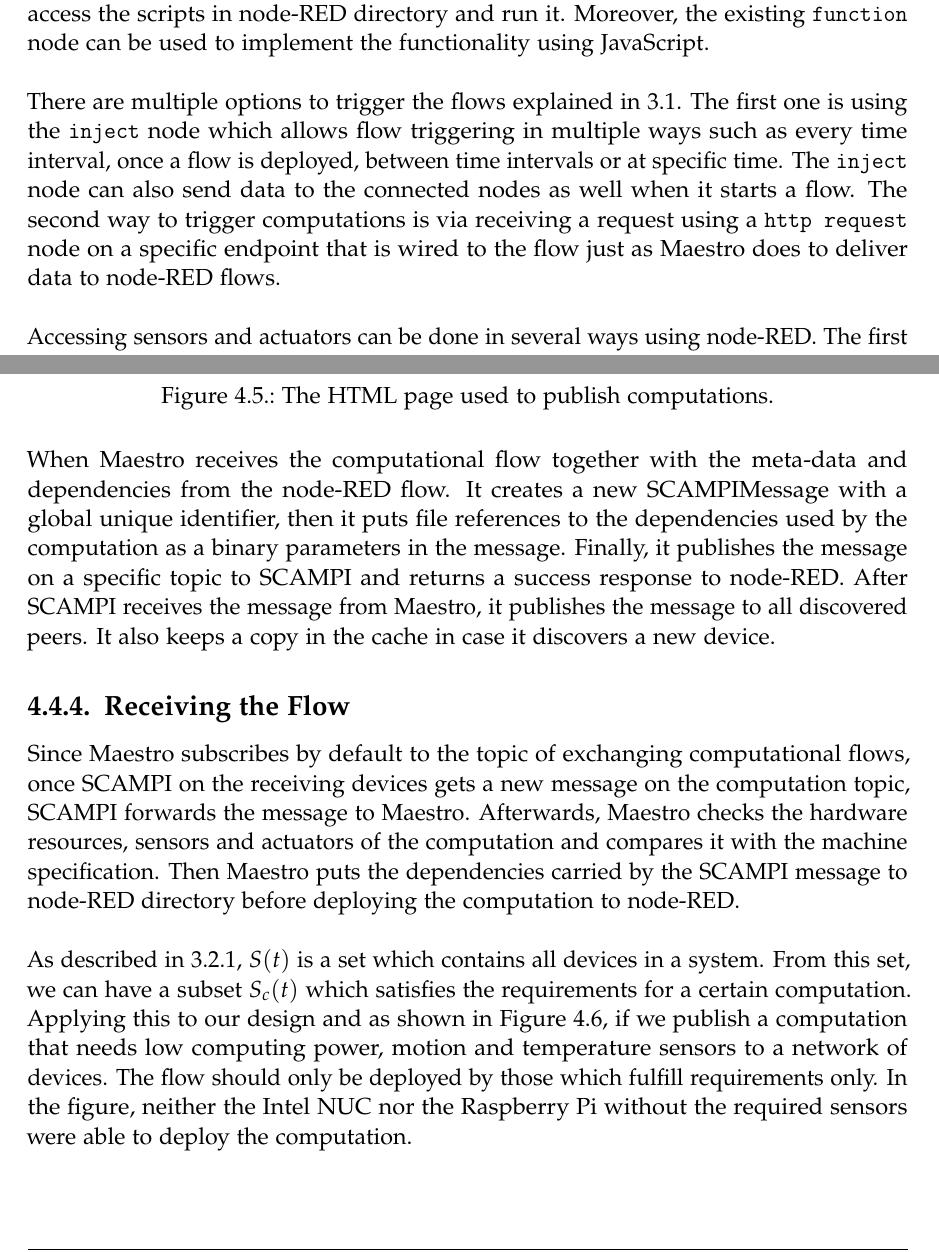
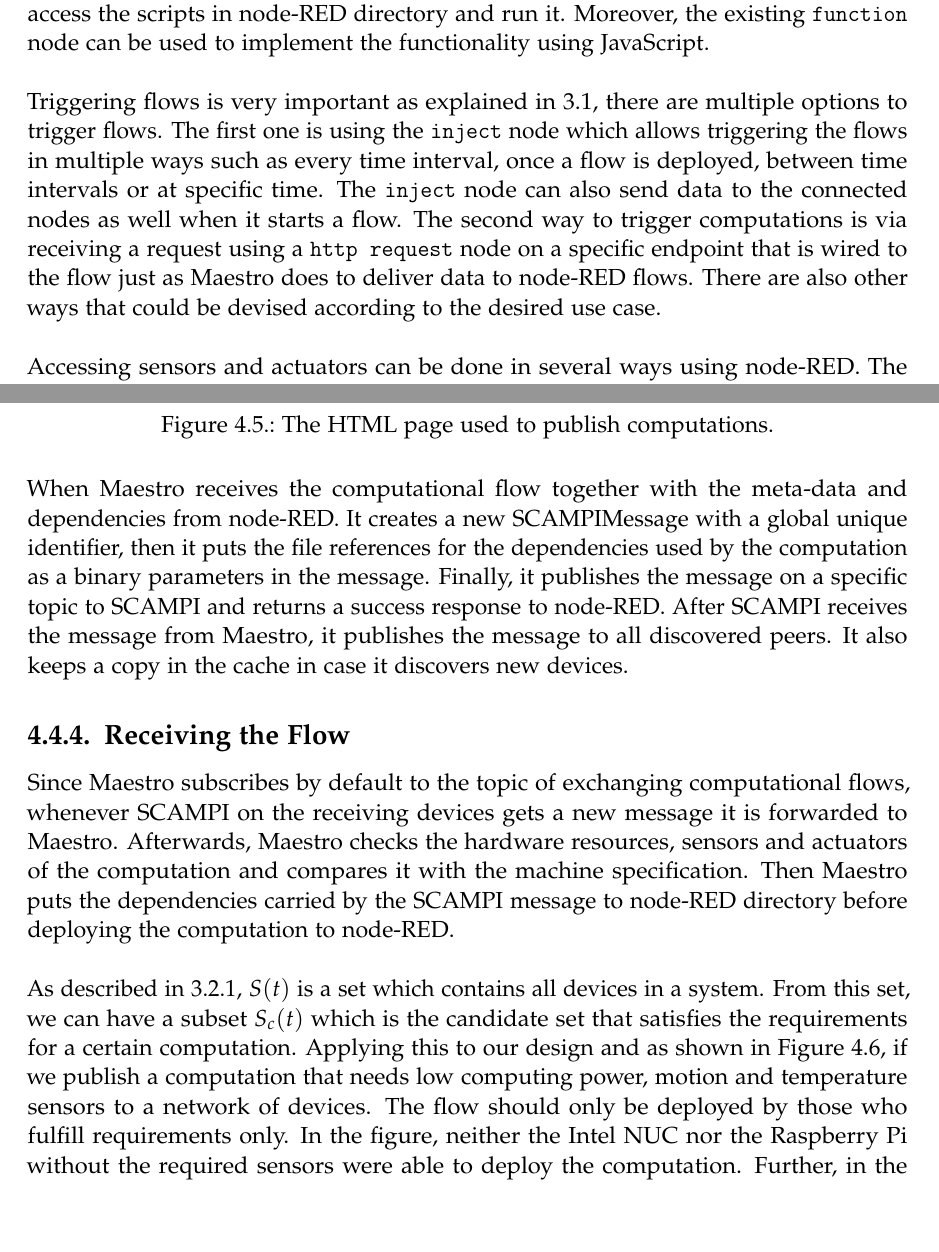
Before and after one commit to SalehAly/master-thesis, a LaTeX thesis (writing/latex-thesis/main.tex, which reads writing/latex-thesis/chapters/04_methodology.tex): two parts of pages 52 and 54 of 88 before the commit and two parts of pages 52 and 54 of 89 after it, joined at a grey line, cut so that both start at the same text, the shorter picture padded with empty space. Compiled offline with pdfLaTeX.

Commit message:
wip(writing): methodology

```diff
--- a/writing/latex-thesis/chapters/04_methodology.tex
+++ b/writing/latex-thesis/chapters/04_methodology.tex
@@ -147,8 +147,8 @@
 \subsection{Designing a Flow}
 The first step to distribute a pervasive use case in a network is to design the computation which implements the use case, and since we use node-RED to design and execute flows, therefore the first step is to use node-RED to create a flow by wiring and connecting nodes. Each existing node in node-RED has a different functionality, also additional nodes developed by other contributers can be installed into the local instance. If a specific functionality can not be found  in the existing nodes or the ones available from the contributors, the functionality can be implemented using any programming language and then  the \verb|exec| node available in node-RED can be used to access the scripts in node-RED directory and run it. Moreover, the  existing \verb|function| node can be used to implement the functionality using  JavaScript. \\
 
-\noindent There are multiple options to trigger the flows explained in \ref{sec:foundation}. The first one is using the \verb|inject| node which allows flow triggering in multiple ways such as every time interval, once a flow is deployed, between time intervals or at specific time. The \verb|inject| node can also send data to the connected nodes as well when it starts a flow. The second way to trigger computations is via receiving a request using a \verb|http request| node on a specific endpoint that is wired to the flow just as Maestro does to deliver data to node-RED flows.\\
+\noindent Triggering flows is very important as explained in \ref{sec:foundation}, there are multiple options to trigger flows. The first one is using the \verb|inject| node which allows  triggering the flows in multiple ways such as every time interval, once a flow is deployed, between time intervals or at specific time. The \verb|inject| node can also send data to the connected nodes as well when it starts a flow. The second way to trigger computations is via receiving a request using a \verb|http request| node on a specific endpoint that is wired to the flow just as Maestro does to deliver data to node-RED flows. There are also other ways that could be devised according to the desired use case.\\
 
 
-\noindent Accessing sensors and actuators can be done in several ways using node-RED. The first way is to use the existing gpio nodes which can access the Raspberry Pi pins to read  and give digital signals to the sensors and actuators. However, we found out that the existing gpio nodes are not stable, therefore, we used the second option to access sensors and actuators which is using python scripts that are executed using the \verb|exec| nodes.\\
+\noindent Accessing sensors and actuators can be done in several ways using node-RED. The first way is to use the existing gpio nodes which can access the Raspberry Pi pins to read  and give digital signals to the sensors and actuators. However, we found out that the existing gpio nodes are not stable, therefore, we used the second option to access sensors and actuators using python scripts that are executed using the \verb|exec| nodes. The python scripts are then transfered with the computation as  dependencies.\\
 
@@ -165,14 +165,18 @@
 \label{fig:html-publish}
 \end{figure}
 
-\noindent When Maestro receives the computational flow  together with the meta-data and dependencies from the node-RED flow. It creates a new SCAMPIMessage with  a global unique identifier, then it puts  file references to the dependencies used by the computation as a binary parameters in the message. Finally, it publishes the message on a specific topic to SCAMPI and returns a success response to node-RED. After SCAMPI receives the message from Maestro, it publishes the message to all discovered peers. It also keeps a copy in the cache in case it discovers a new device.
+\noindent When Maestro receives the computational flow  together with the meta-data and dependencies from  node-RED. It creates a new SCAMPIMessage with  a global unique identifier, then it puts the  file references for the dependencies used by the computation as a binary parameters in the message. Finally, it publishes the message on a specific topic to SCAMPI and returns a success response to node-RED. After SCAMPI receives the message from Maestro, it publishes the message to all discovered peers. It also keeps a copy in the cache in case it discovers new devices.
 
 
 \subsection{Receiving the Flow}
-Since Maestro subscribes  by default  to the topic of exchanging computational flows, once SCAMPI on the receiving devices gets a new message on the computation topic, SCAMPI forwards the message to Maestro. Afterwards, Maestro checks the hardware resources, sensors and actuators of the computation and compares it with the machine specification. Then Maestro puts the dependencies carried by the SCAMPI message to node-RED directory before deploying the computation to node-RED.  \\
+Since Maestro subscribes  by default  to the topic of exchanging computational flows, whenever SCAMPI on the receiving devices gets a new message it  is forwarded to Maestro. Afterwards, Maestro checks the hardware resources, sensors and actuators of the computation and compares it with the machine specification. Then Maestro puts the dependencies carried by the SCAMPI message to node-RED directory before deploying the computation to node-RED.  \\
 
 
-\noindent As described in \ref{subsec:ddf}, $S(t)$ is a set which contains all devices in a system. From this set, we can have a subset $S_c(t)$ which satisfies the requirements for a certain computation.  Applying this to our design and as shown in Figure \ref{fig:sets}, if we publish a computation that needs low computing  power, motion and temperature sensors to a network of devices. The flow should only be deployed by those which fulfill requirements only. In the figure, neither the Intel NUC nor the Raspberry Pi without the required sensors were able to deploy the computation.\\
+\noindent As described in \ref{subsec:ddf}, $S(t)$ is a set which contains all devices in a system. From this set, we can have a subset $S_c(t)$ which is the candidate set that satisfies the requirements for a certain computation.  Applying this to our design and as shown in Figure \ref{fig:sets}, if we publish a computation that needs low computing  power, motion and temperature sensors to a network of devices. The flow should only be deployed by those who fulfill requirements only. In the figure, neither the Intel NUC nor the Raspberry Pi without the required sensors were able to deploy the computation. Further, in the current Maestro implementation, if it receives a computation and  the requirements  are not met, then the computations are discarded completely. There is a possibility to queue the  messages which failed the hardware requirements, such as low random access memory or high CPU usage of the current device, in order to be deployed again when the resources are freed.  However, as explained in Section \ref{subsec:resources}, this introduces a scheduling problem, after the resources are freed, queued computations will compete for the free resources.
+
+
+
+
 
 
 \begin{figure}[H]
```
Also changed, not shown: writing/latex-thesis/chapters/04_methodology.tex (22 more changed lines), 1 other file.
